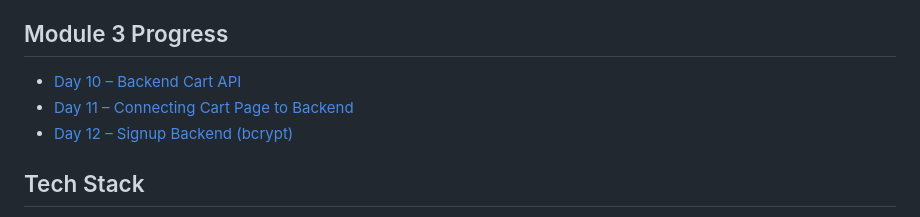
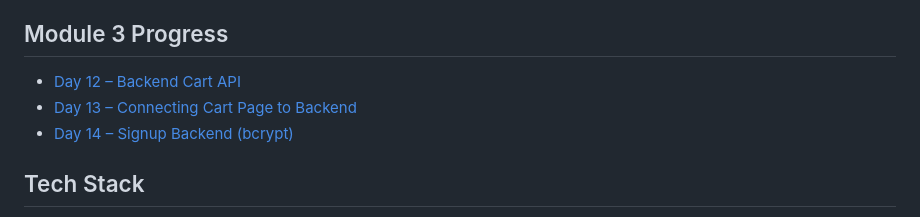
Before and after one commit to mahakhan20/Mughals_wadrobe-web, a Markdown page: README.md, the part around the change. Rendered like a GitHub page.

```diff
--- a/README.md
+++ b/README.md
@@ -104,9 +104,9 @@ Test these using **Postman** or **curl** while the server is running.
 - [Module 2 – Complete Summary Report](docs/module2-summary.md)
 
 ## Module 3 Progress
-- [Day 10 – Backend Cart API](docs/day12.md)
-- [Day 11 – Connecting Cart Page to Backend](docs/day13-module3.md)
-- [Day 12 – Signup Backend (bcrypt)](docs/day14.md)
+- [Day 12 – Backend Cart API](docs/day12.md)
+- [Day 13 – Connecting Cart Page to Backend](docs/day13-module3.md)
+- [Day 14 – Signup Backend (bcrypt)](docs/day14.md)
 
 ## Tech Stack
 - **Frontend:** HTML5, CSS3, JavaScript (ES6+) — fully responsive (mobile, tablet, desktop)
```
